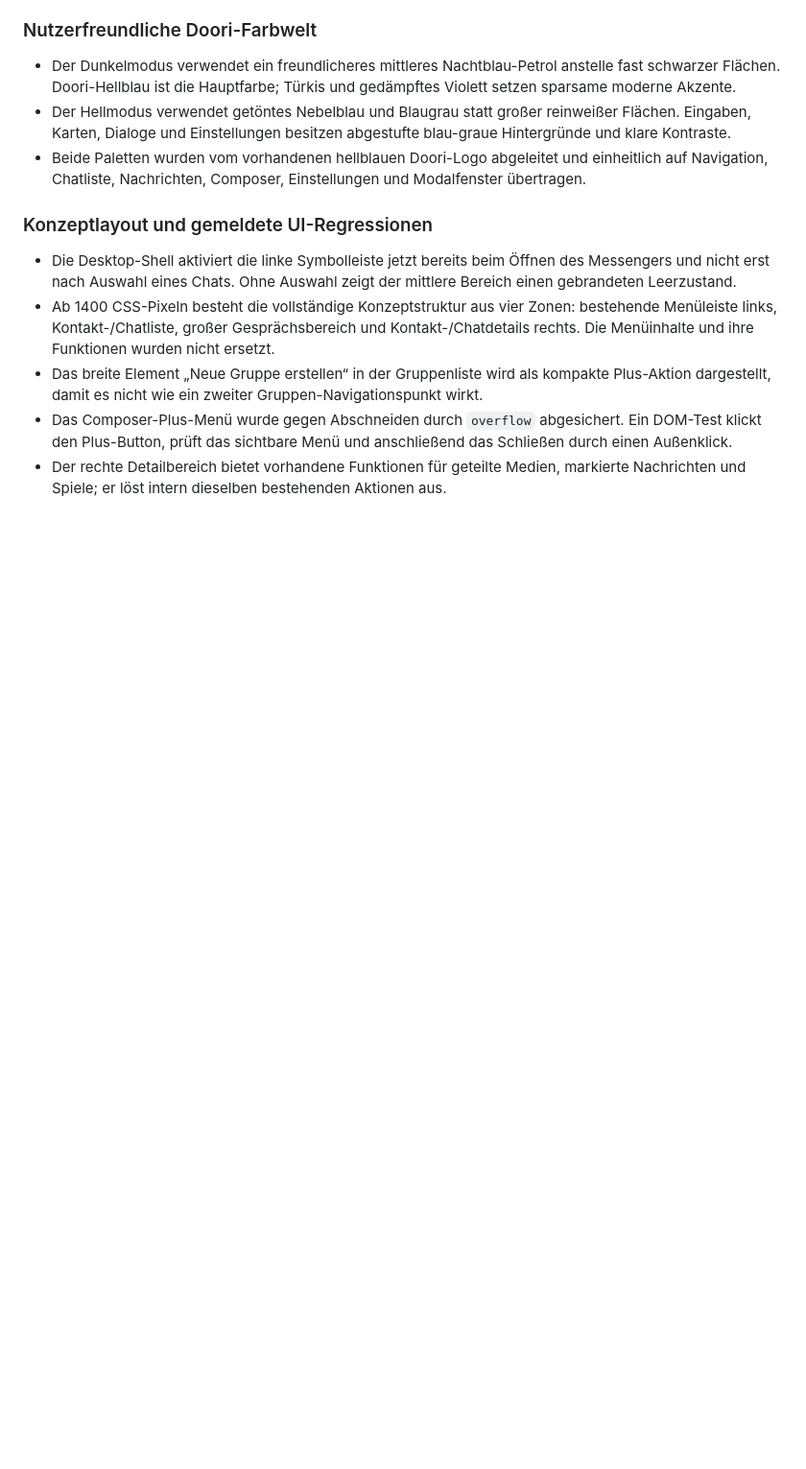
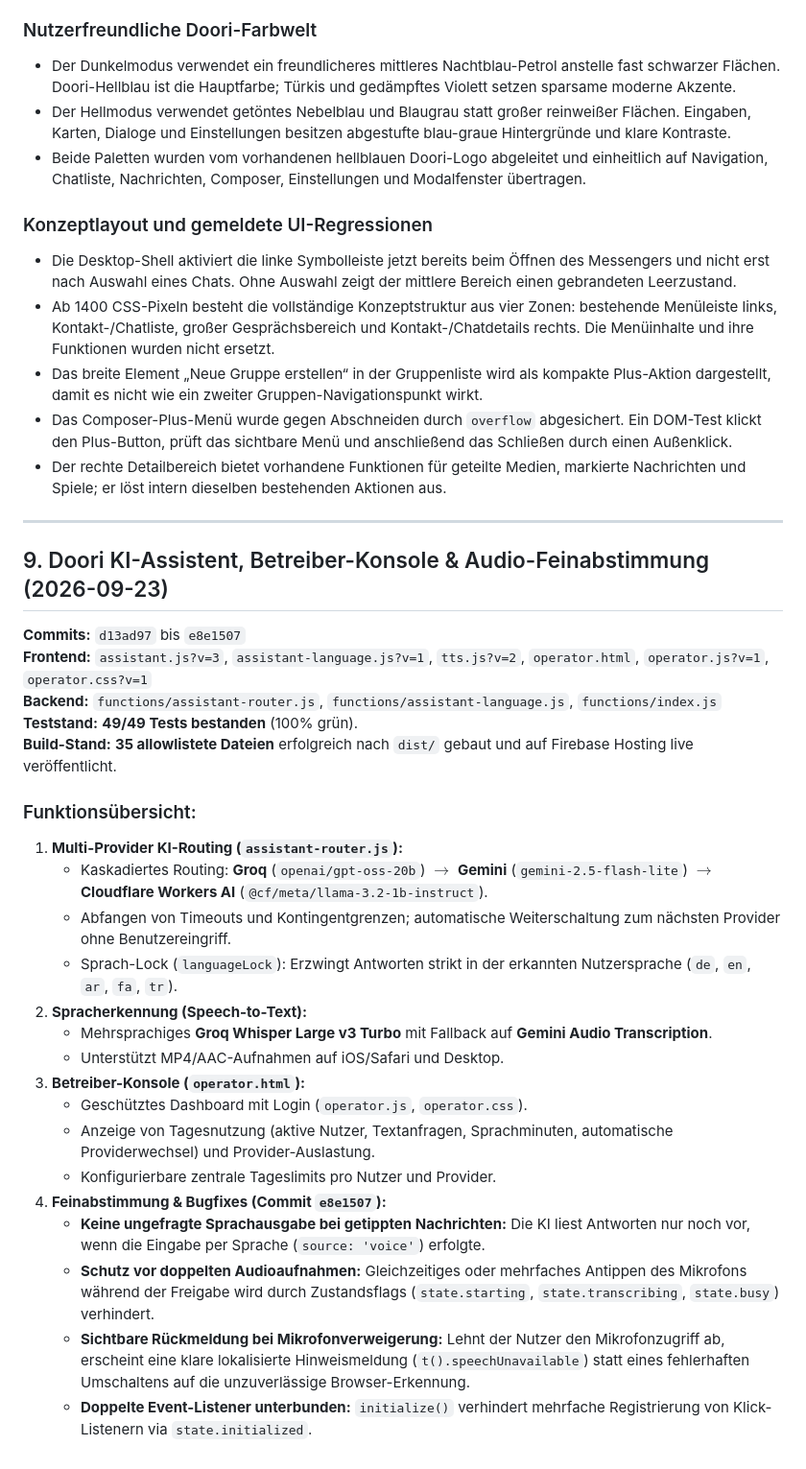
Before and after one commit to HadooriSK/doorimessenger, a Markdown page: CODEX_HANDOFF_2026-09-21.md, the part around the change. Shown at 96% size. Rendered like a GitHub page; blank space fills up the shorter version.

Commit message:
docs: document Doori AI assistant, operator console and speech fixes

```diff
--- a/CODEX_HANDOFF_2026-09-21.md
+++ b/CODEX_HANDOFF_2026-09-21.md
@@ -423,3 +423,31 @@ Die frühere Behauptung, Alias-Schlüssel seien die bestätigte Ursache des geme
 - Das breite Element „Neue Gruppe erstellen“ in der Gruppenliste wird als kompakte Plus-Aktion dargestellt, damit es nicht wie ein zweiter Gruppen-Navigationspunkt wirkt.
 - Das Composer-Plus-Menü wurde gegen Abschneiden durch `overflow` abgesichert. Ein DOM-Test klickt den Plus-Button, prüft das sichtbare Menü und anschließend das Schließen durch einen Außenklick.
 - Der rechte Detailbereich bietet vorhandene Funktionen für geteilte Medien, markierte Nachrichten und Spiele; er löst intern dieselben bestehenden Aktionen aus.
+
+---
+
+## 9. Doori KI-Assistent, Betreiber-Konsole & Audio-Feinabstimmung (2026-09-23)
+
+**Commits:** `d13ad97` bis `e8e1507`
+**Frontend:** `assistant.js?v=3`, `assistant-language.js?v=1`, `tts.js?v=2`, `operator.html`, `operator.js?v=1`, `operator.css?v=1`
+**Backend:** `functions/assistant-router.js`, `functions/assistant-language.js`, `functions/index.js`
+**Teststand:** **49/49 Tests bestanden** (100% grün).
+**Build-Stand:** **35 allowlistete Dateien** erfolgreich nach `dist/` gebaut und auf Firebase Hosting live veröffentlicht.
+
+### Funktionsübersicht:
+1. **Multi-Provider KI-Routing (`assistant-router.js`):**
+   - Kaskadiertes Routing: **Groq** (`openai/gpt-oss-20b`) $\to$ **Gemini** (`gemini-2.5-flash-lite`) $\to$ **Cloudflare Workers AI** (`@cf/meta/llama-3.2-1b-instruct`).
+   - Abfangen von Timeouts und Kontingentgrenzen; automatische Weiterschaltung zum nächsten Provider ohne Benutzereingriff.
+   - Sprach-Lock (`languageLock`): Erzwingt Antworten strikt in der erkannten Nutzersprache (`de`, `en`, `ar`, `fa`, `tr`).
+2. **Spracherkennung (Speech-to-Text):**
+   - Mehrsprachiges **Groq Whisper Large v3 Turbo** mit Fallback auf **Gemini Audio Transcription**.
+   - Unterstützt MP4/AAC-Aufnahmen auf iOS/Safari und Desktop.
+3. **Betreiber-Konsole (`operator.html`):**
+   - Geschütztes Dashboard mit Login (`operator.js`, `operator.css`).
+   - Anzeige von Tagesnutzung (aktive Nutzer, Textanfragen, Sprachminuten, automatische Providerwechsel) und Provider-Auslastung.
+   - Konfigurierbare zentrale Tageslimits pro Nutzer und Provider.
+4. **Feinabstimmung & Bugfixes (Commit `e8e1507`):**
+   - **Keine ungefragte Sprachausgabe bei getippten Nachrichten:** Die KI liest Antworten nur noch vor, wenn die Eingabe per Sprache (`source: 'voice'`) erfolgte.
+   - **Schutz vor doppelten Audioaufnahmen:** Gleichzeitiges oder mehrfaches Antippen des Mikrofons während der Freigabe wird durch Zustandsflags (`state.starting`, `state.transcribing`, `state.busy`) verhindert.
+   - **Sichtbare Rückmeldung bei Mikrofonverweigerung:** Lehnt der Nutzer den Mikrofonzugriff ab, erscheint eine klare lokalisierte Hinweismeldung (`t().speechUnavailable`) statt eines fehlerhaften Umschaltens auf die unzuverlässige Browser-Erkennung.
+   - **Doppelte Event-Listener unterbunden:** `initialize()` verhindert mehrfache Registrierung von Klick-Listenern via `state.initialized`.
```
